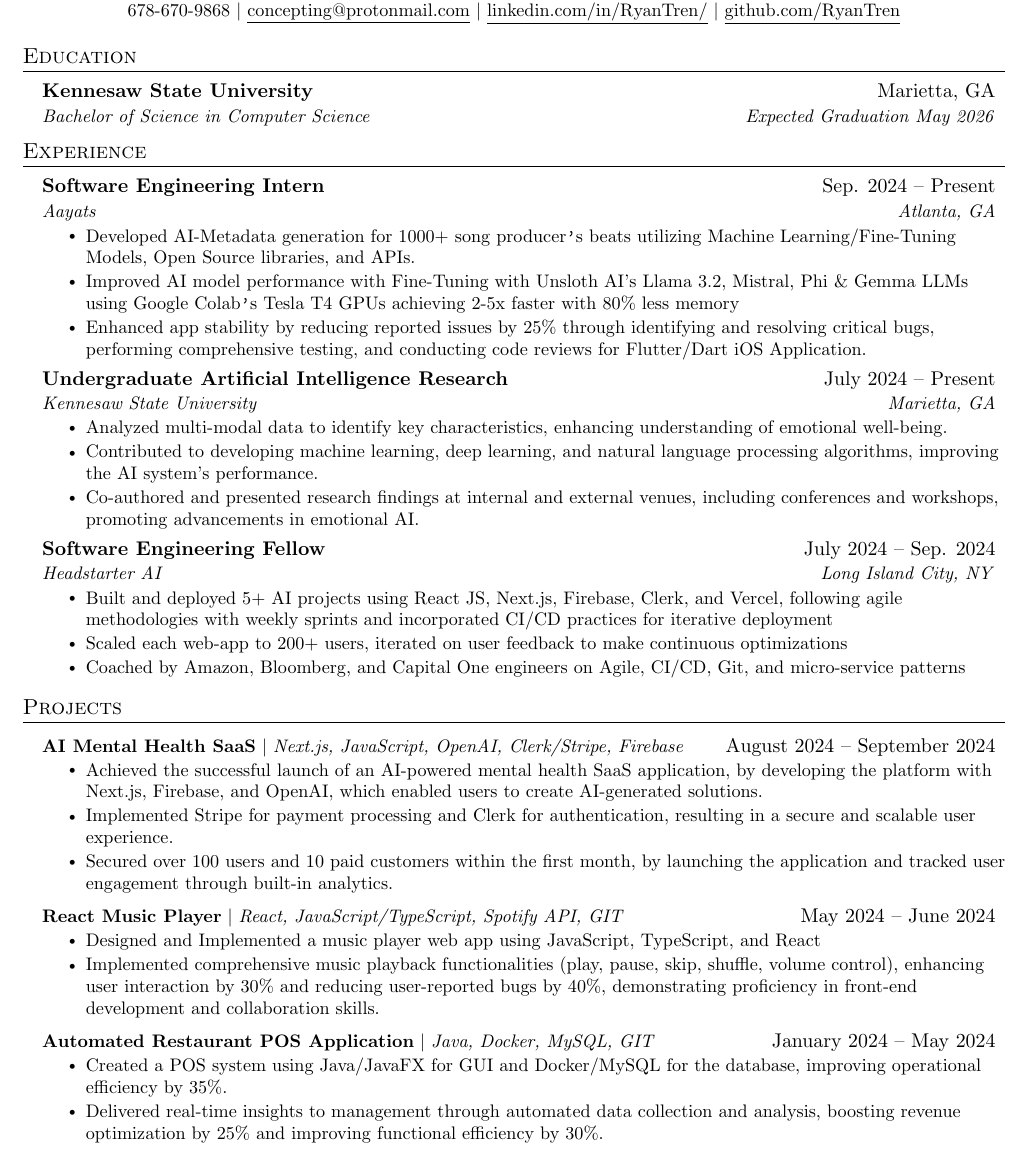
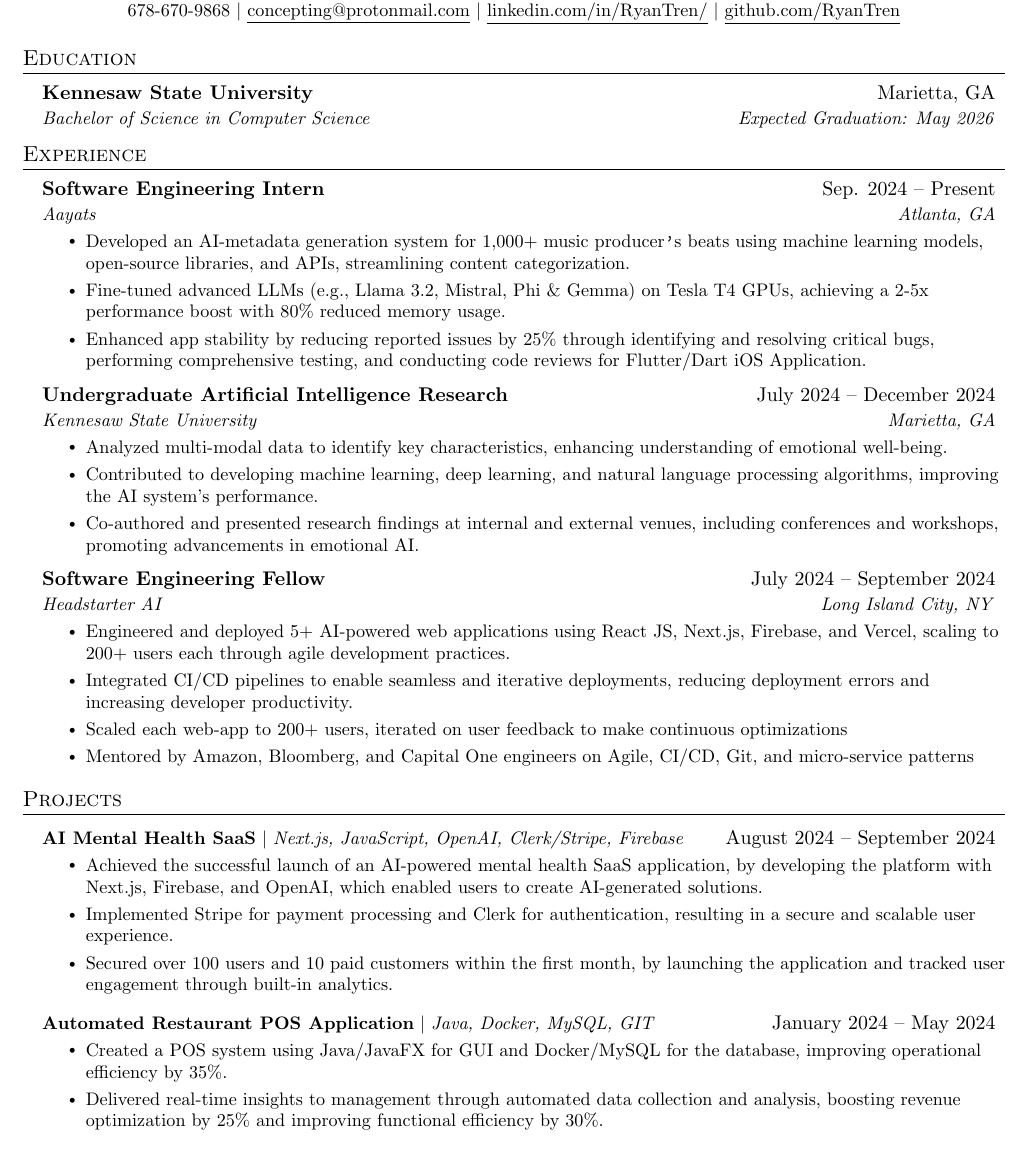
Before and after one commit to RyanTren/portfolio-website, a LaTeX CV (archived/assets/resume.tex): part of the page, cut so that both start at the same text. Compiled offline with pdfLaTeX.

Commit message:
Update resume.tex

```diff
--- a/archived/assets/resume.tex
+++ b/archived/assets/resume.tex
@@ -124,7 +124,7 @@
   \resumeSubHeadingListStart
     \resumeSubheading
       {Kennesaw State University}{Marietta, GA}
-      {Bachelor of Science in Computer Science}{Expected Graduation May 2026}
+      {Bachelor of Science in Computer Science}{Expected Graduation: May 2026}
   \resumeSubHeadingListEnd
 
 
@@ -136,8 +136,9 @@
       {Software Engineering Intern}{Sep. 2024 -- Present}
       {Aayats}{Atlanta, GA}
       \resumeItemListStart
-        \resumeItem{Developed AI-Metadata generation for 1000+ song producer\texttt{'}s beats utilizing Machine Learning/Fine-Tuning Models, Open Source libraries, and APIs.}
-        \resumeItem{Improved AI model performance with Fine-Tuning with Unsloth AI's Llama 3.2, Mistral, Phi \& Gemma LLMs using Google Colab\texttt{'}s Tesla T4 GPUs achieving 2-5x faster with 80\% less memory }
+        \resumeItem{Developed an AI-metadata generation system for 1,000+ music producer\texttt{'}s beats using machine learning models, open-source libraries, and APIs, streamlining content categorization.
+        }
+        \resumeItem{Fine-tuned advanced LLMs (e.g., Llama 3.2, Mistral, Phi \& Gemma) on Tesla T4 GPUs, achieving a 2-5x performance boost with 80\% reduced memory usage.}
         \resumeItem{Enhanced app stability by reducing reported issues by 25\% through identifying and resolving critical bugs, performing comprehensive testing, and conducting code reviews for Flutter/Dart iOS Application.}
       \resumeItemListEnd
 
@@ -152,7 +153,7 @@
 %-------------------------------------------
 
     \resumeSubheading
-      {Undergraduate Artificial Intelligence Research}{July 2024 -- Present}
+      {Undergraduate Artificial Intelligence Research}{July 2024 -- December 2024}
       {Kennesaw State University}{Marietta, GA}
       \resumeItemListStart
         \resumeItem{Analyzed multi-modal data to identify key characteristics, enhancing understanding of emotional well-being.}
@@ -161,12 +162,13 @@
       \resumeItemListEnd
 
       \resumeSubheading
-      {Software Engineering Fellow}{July 2024 -- Sep. 2024}
+      {Software Engineering Fellow}{July 2024 -- September 2024}
       {Headstarter AI}{Long Island City, NY}
       \resumeItemListStart
-        \resumeItem{Built and deployed 5+ AI projects using React JS, Next.js, Firebase, Clerk, and Vercel, following agile methodologies with weekly sprints and incorporated CI/CD practices for iterative deployment}
+        \resumeItem{Engineered and deployed 5+ AI-powered web applications using React JS, Next.js, Firebase, and Vercel, scaling to 200+ users each through agile development practices.}
+        \resumeItem{Integrated CI/CD pipelines to enable seamless and iterative deployments, reducing deployment errors and increasing developer productivity.}
         \resumeItem{Scaled each web-app to 200+ users, iterated on user feedback to make continuous optimizations}
-        \resumeItem{Coached by Amazon, Bloomberg, and Capital One engineers on Agile, CI/CD, Git, and micro-service patterns}
+        \resumeItem{Mentored by Amazon, Bloomberg, and Capital One engineers on Agile, CI/CD, Git, and micro-service patterns}
     \resumeItemListEnd
   \resumeSubHeadingListEnd
 
@@ -180,12 +182,6 @@
             \resumeItem{Achieved the successful launch of an AI-powered mental health SaaS application, by developing the platform with Next.js, Firebase, and OpenAI, which enabled users to create AI-generated solutions.}
             \resumeItem{Implemented Stripe for payment processing and Clerk for authentication, resulting in a secure and scalable user experience.}
             \resumeItem{Secured over 100 users and 10 paid customers within the first month, by launching the application and tracked user engagement through built-in analytics.}
-          \resumeItemListEnd
-      \resumeProjectHeading
-          {\textbf{React Music Player} $|$ \emph{React, JavaScript/TypeScript, Spotify API, GIT}}{May 2024 -- June 2024}
-          \resumeItemListStart
-            \resumeItem{Designed and Implemented a music player web app using JavaScript, TypeScript, and React}
-            \resumeItem{Implemented comprehensive music playback functionalities (play, pause, skip, shuffle, volume control), enhancing user interaction by 30\% and reducing user-reported bugs by 40\%, demonstrating proficiency in front-end development and collaboration skills.}
           \resumeItemListEnd
         \resumeProjectHeading
           {\textbf{Automated Restaurant POS Application} $|$ \emph{Java, Docker, MySQL, GIT}}{January 2024 -- May 2024}
```
